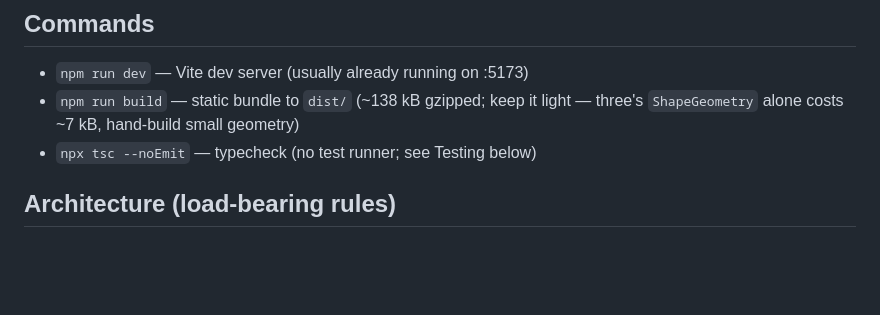
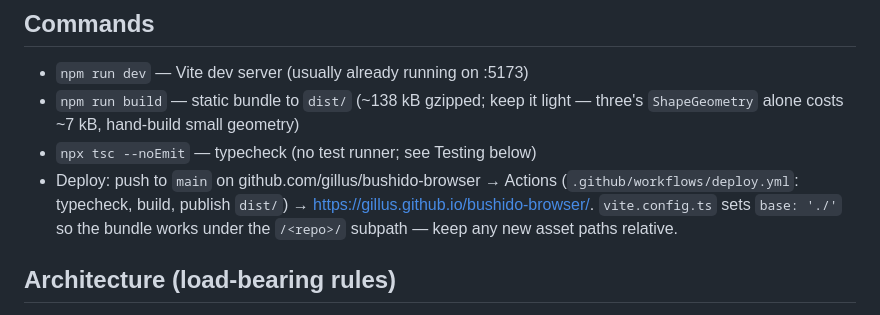
Before and after one commit to gillus/bushido-browser, a Markdown page: CLAUDE.md, the part around the change. GitHub-like rendering; blank space fills up the shorter version.

Commit message:
Document GitHub Pages deployment in CLAUDE.md
Co-Authored-By: Claude Opus 5.5 <noreply@anthropic.com>

```diff
--- a/CLAUDE.md
+++ b/CLAUDE.md
@@ -17,6 +17,11 @@ Each future stage = a location + a dumb argument that went too far.
 - `npm run build` — static bundle to `dist/` (~138 kB gzipped; keep it light —
   three's `ShapeGeometry` alone costs ~7 kB, hand-build small geometry)
 - `npx tsc --noEmit` — typecheck (no test runner; see Testing below)
+- Deploy: push to `main` on github.com/gillus/bushido-browser → Actions
+  (`.github/workflows/deploy.yml`: typecheck, build, publish `dist/`) →
+  https://gillus.github.io/bushido-browser/. `vite.config.ts` sets
+  `base: './'` so the bundle works under the `/<repo>/` subpath — keep any
+  new asset paths relative.
 
 ## Architecture (load-bearing rules)
 
```
